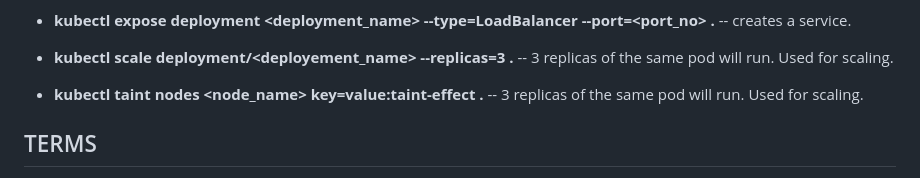
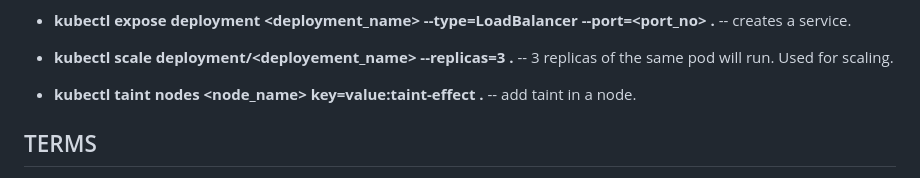
Before and after one commit to ArmAlam/docker-and-k8, a Markdown page: K8S_README.md, the part around the change. Drawn GitHub-style.

Commit message:
docs: deployment object

```diff
--- a/K8S_README.md
+++ b/K8S_README.md
@@ -50,7 +50,7 @@ Here are the list of commands that are used while wokring with kubernetes.
 
 - **kubectl scale deployment/<deployement_name> --replicas=3 .** -- 3 replicas of the same pod will run. Used for scaling.
 
-- **kubectl taint nodes <node_name> key=value:taint-effect .** -- 3 replicas of the same pod will run. Used for scaling.
+- **kubectl taint nodes <node_name> key=value:taint-effect .** -- add taint in a node.
 
 ## TERMS
 
```
